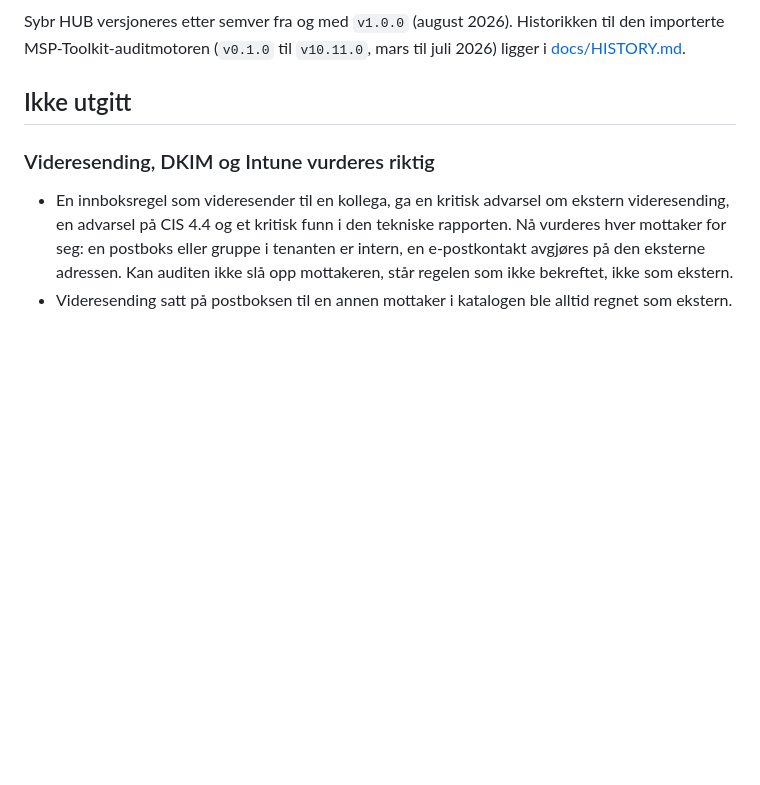
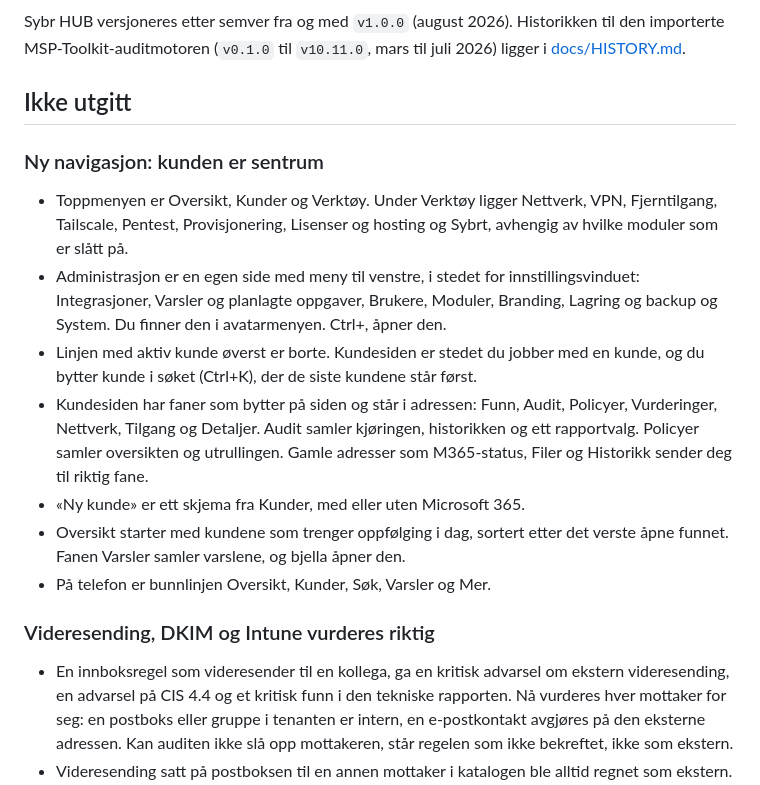
Before and after one commit to franzjeger/sybr-hub, a Markdown page: CHANGELOG.md, the part around the change. Rendered like a GitHub page; blank space fills up the shorter version.

Commit message:
docs: changelog for the new navigation
Co-Authored-By: Claude Opus 5.5 <noreply@anthropic.com>

```diff
--- a/CHANGELOG.md
+++ b/CHANGELOG.md
@@ -5,6 +5,29 @@ til den importerte MSP-Toolkit-auditmotoren (`v0.1.0` til `v10.11.0`, mars til
 juli 2026) ligger i [docs/HISTORY.md](docs/HISTORY.md).
 
 ## Ikke utgitt
+
+### Ny navigasjon: kunden er sentrum
+
+- Toppmenyen er Oversikt, Kunder og Verktøy. Under Verktøy ligger Nettverk,
+  VPN, Fjerntilgang, Tailscale, Pentest, Provisjonering, Lisenser og hosting
+  og Sybrt, avhengig av hvilke moduler som er slått på.
+- Administrasjon er en egen side med meny til venstre, i stedet for
+  innstillingsvinduet: Integrasjoner, Varsler og planlagte oppgaver,
+  Brukere, Moduler, Branding, Lagring og backup og System. Du finner den i
+  avatarmenyen. Ctrl+, åpner den.
+- Linjen med aktiv kunde øverst er borte. Kundesiden er stedet du jobber med
+  en kunde, og du bytter kunde i søket (Ctrl+K), der de siste kundene står
+  først.
+- Kundesiden har faner som bytter på siden og står i adressen: Funn, Audit,
+  Policyer, Vurderinger, Nettverk, Tilgang og Detaljer. Audit samler
+  kjøringen, historikken og ett rapportvalg. Policyer samler oversikten og
+  utrullingen. Gamle adresser som M365-status, Filer og Historikk sender deg
+  til riktig fane.
+- «Ny kunde» er ett skjema fra Kunder, med eller uten Microsoft 365.
+- Oversikt starter med kundene som trenger oppfølging i dag, sortert etter
+  det verste åpne funnet. Fanen Varsler samler varslene, og bjella åpner
+  den.
+- På telefon er bunnlinjen Oversikt, Kunder, Søk, Varsler og Mer.
 
 ### Videresending, DKIM og Intune vurderes riktig
 
```
